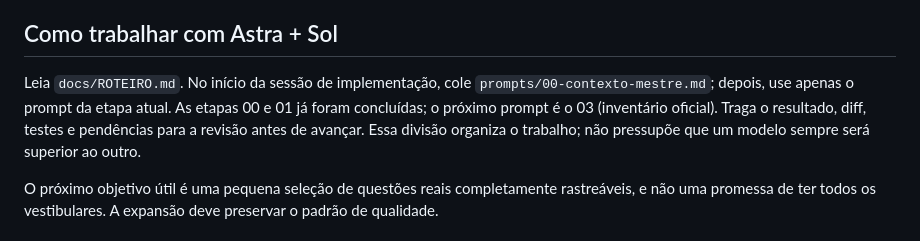
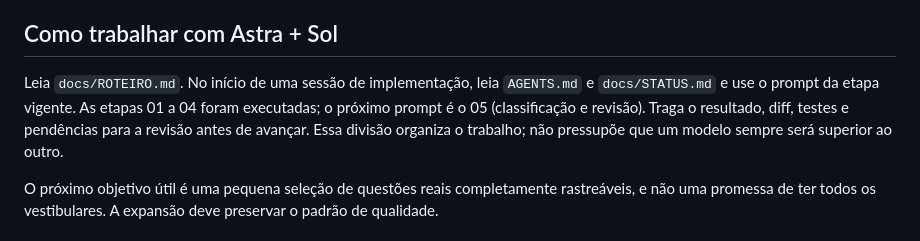
Before and after one commit to felipeortuzal/vestibular-aberto, a Markdown page: README.md, the part around the change. Rendered like a GitHub page.

Commit message:
docs: atualiza roteiro de execução para a etapa 05

```diff
--- a/README.md
+++ b/README.md
@@ -82,7 +82,7 @@ Antes de executar, confira se esse nome ainda está livre. Não execute novament
 
 ## Como trabalhar com Astra + Sol
 
-Leia `docs/ROTEIRO.md`. No início da sessão de implementação, cole `prompts/00-contexto-mestre.md`; depois, use apenas o prompt da etapa atual. As etapas 00 e 01 já foram concluídas; o próximo prompt é o 03 (inventário oficial). Traga o resultado, diff, testes e pendências para a revisão antes de avançar. Essa divisão organiza o trabalho; não pressupõe que um modelo sempre será superior ao outro.
+Leia `docs/ROTEIRO.md`. No início de uma sessão de implementação, leia `AGENTS.md` e `docs/STATUS.md` e use o prompt da etapa vigente. As etapas 01 a 04 foram executadas; o próximo prompt é o 05 (classificação e revisão). Traga o resultado, diff, testes e pendências para a revisão antes de avançar. Essa divisão organiza o trabalho; não pressupõe que um modelo sempre será superior ao outro.
 
 O próximo objetivo útil é uma pequena seleção de questões reais completamente rastreáveis, e não uma promessa de ter todos os vestibulares. A expansão deve preservar o padrão de qualidade.
 
```
